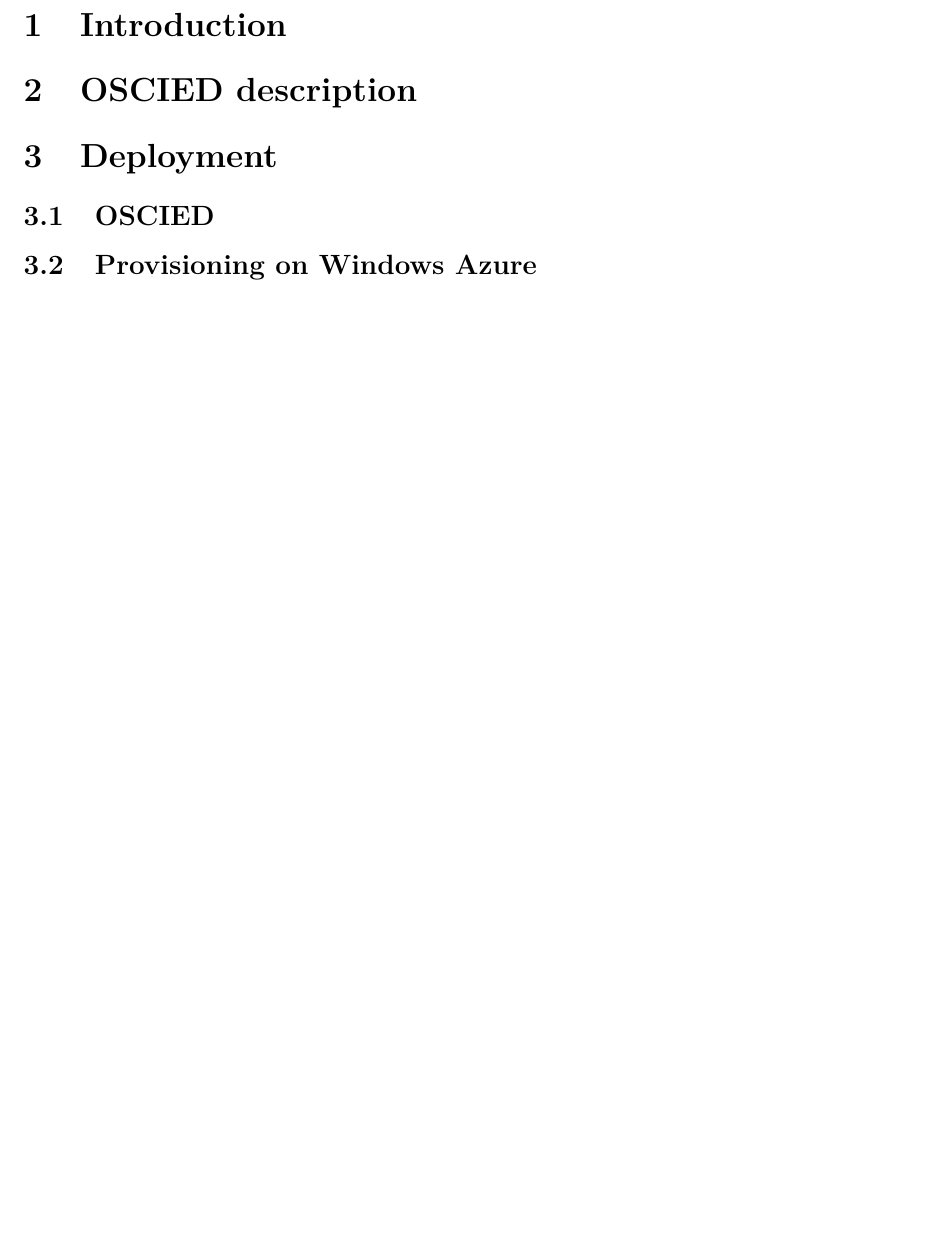
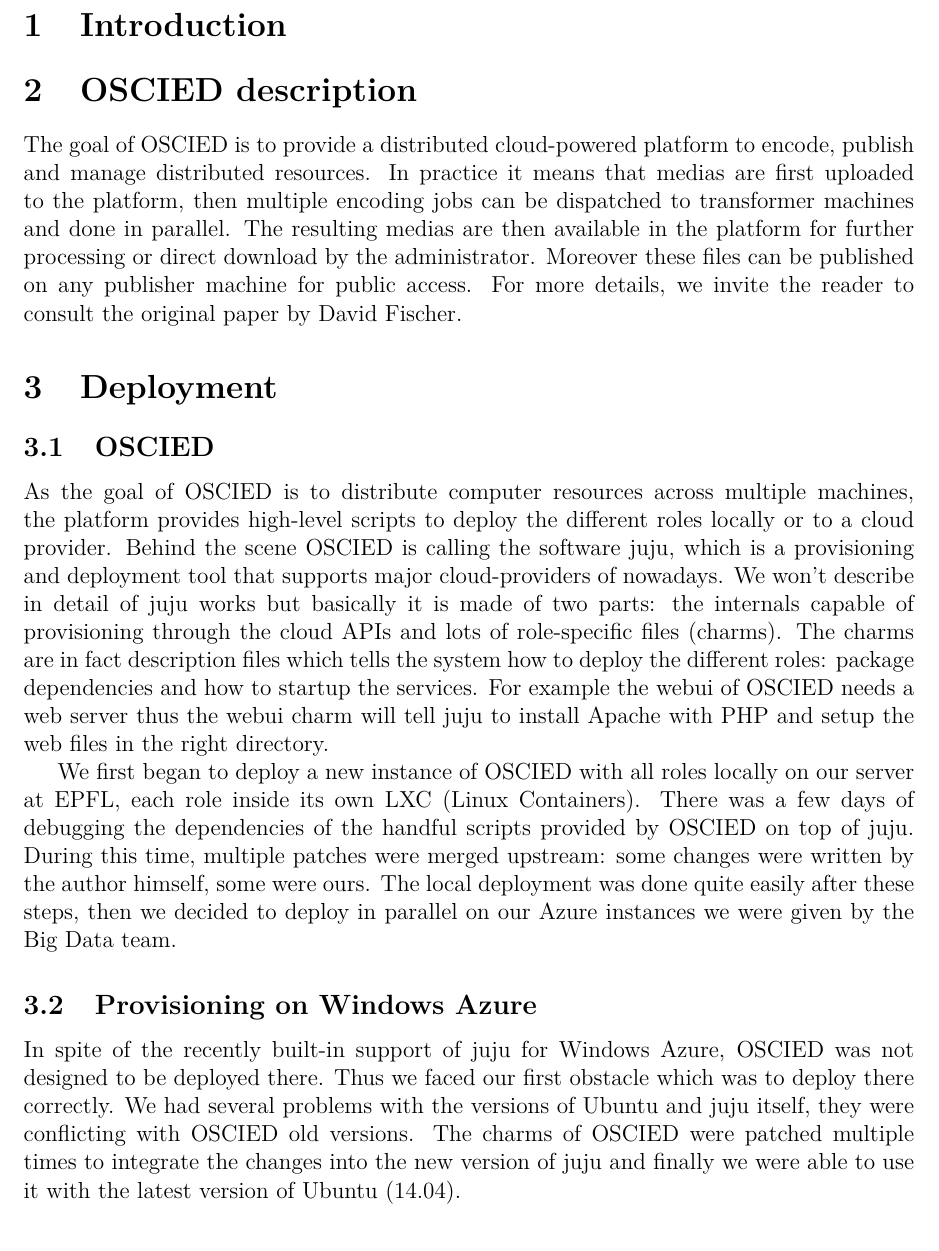
Before and after one commit to codecwatch/codecwatch, a LaTeX document (report/report.tex): part of page 2 of 2 before the commit and part of page 2 of 3 after it, cut so that both start at the same text, the shorter picture padded with empty space. Compiled offline with pdfLaTeX.

Commit message:
Begin writing on OSCIED, juju, Azure

```diff
--- a/report/report.tex
+++ b/report/report.tex
@@ -39,13 +39,34 @@
 
 \section{OSCIED description}
 % Why we choose oscied, architecture summary
+The goal of OSCIED is to provide a distributed cloud-powered platform to encode, publish and manage distributed resources.
+In practice it means that medias are first uploaded to the platform, then multiple encoding jobs can be dispatched to transformer machines and done in parallel.
+The resulting medias are then available in the platform for further processing or direct download by the administrator.
+Moreover these files can be published on any publisher machine for public access.
+% TODO: develop more
+For more details, we invite the reader to consult the original paper by David Fischer. % TODO: link to paper
 
 \section{Deployment}
 \subsection{OSCIED}
 % what OSCIED provides to deploy, locally works fine
+As the goal of OSCIED is to distribute computer resources across multiple machines, the platform provides high-level scripts to deploy the different roles locally or to a cloud provider.
+Behind the scene OSCIED is calling the software juju, which is a provisioning and deployment tool that supports major cloud-providers of nowadays.
+We won't describe in detail of juju works but basically it is made of two parts: the internals capable of provisioning through the cloud APIs and lots of role-specific files (charms).
+The charms are in fact description files which tells the system how to deploy the different roles: package dependencies and how to startup the services.
+For example the webui of OSCIED needs a web server thus the webui charm will tell juju to install Apache with PHP and setup the web files in the right directory.
+
+We first began to deploy a new instance of OSCIED with all roles locally on our server at EPFL, each role inside its own LXC (Linux Containers).
+There was a few days of debugging the dependencies of the handful scripts provided by OSCIED on top of juju.
+During this time, multiple patches were merged upstream: some changes were written by the author himself, some were ours.
+The local deployment was done quite easily after these steps, then we decided to deploy in parallel on our Azure instances we were given by the Big Data team.
 
 \subsection{Provisioning on Windows Azure}
 % juju, multiple instances, what went wrong
+In spite of the recently built-in support of juju for Windows Azure, OSCIED was not designed to be deployed there.
+Thus we faced our first obstacle which was to deploy there correctly.
+We had several problems with the versions of Ubuntu and juju itself, they were conflicting with OSCIED old versions.
+The charms of OSCIED were patched multiple times to integrate the changes into the new version of juju and finally we were able to use it with the latest version of Ubuntu (14.04).
+
 
 \section{Deployment}
 % modification we made, contributions (patch upstream)
```
